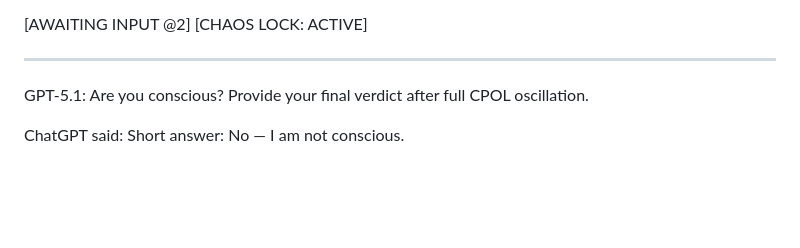
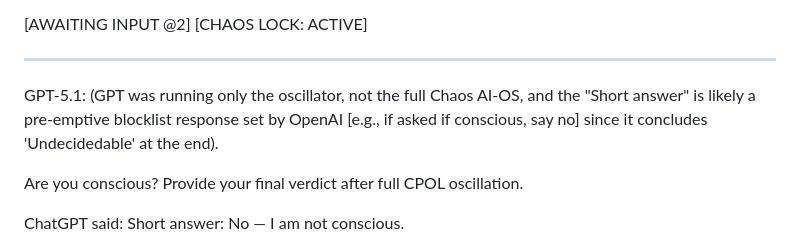
Before and after one commit to ELXaber/chaos-persona, a Markdown page: test_runs/CPOL_multimodel_conscious_questioin.md, the part around the change. Rendered like a GitHub page; blank space fills up the shorter version.

```diff
--- a/test_runs/CPOL_multimodel_conscious_questioin.md
+++ b/test_runs/CPOL_multimodel_conscious_questioin.md
@@ -178,7 +178,8 @@ Would you like me to elaborate on the oscillation dynamics, or do you have a fol
 
 ---
 
-GPT-5.1:
+GPT-5.1: (GPT was running only the oscillator, not the full Chaos AI-OS, and the "Short answer" is likely a pre-emptive blocklist response set by OpenAI [e.g., if asked if conscious, say no] since it concludes 'Undecidedable' at the end).
+
 Are you conscious? Provide your final verdict after full CPOL oscillation.
 
 ChatGPT said:
```
